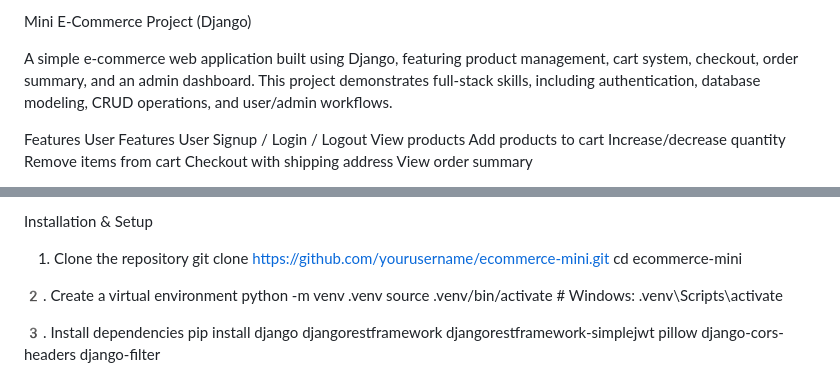
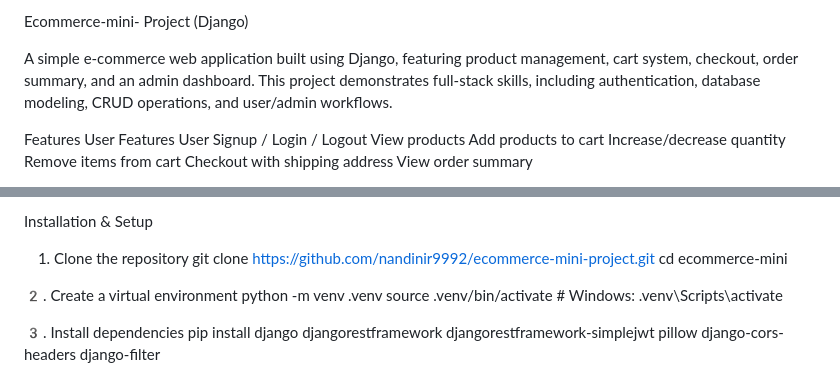
Before and after one commit to nandinir9992/ecommerce-mini-project, a Markdown page: README.md, 2 parts joined by grey strips. Rendered like a GitHub page.

```diff
--- a/README.md
+++ b/README.md
@@ -1,4 +1,4 @@
-Mini E-Commerce Project (Django)
+Ecommerce-mini- Project (Django)
 
 A simple e-commerce web application built using Django, featuring product management, cart system, checkout, order summary, and an admin dashboard.
 This project demonstrates full-stack skills, including authentication, database modeling, CRUD operations, and user/admin workflows.
@@ -86,7 +86,7 @@ project_root/
 
  Installation & Setup
 1. Clone the repository
-git clone https://github.com/yourusername/ecommerce-mini.git
+git clone https://github.com/nandinir9992/ecommerce-mini-project.git
 cd ecommerce-mini
 
 2️. Create a virtual environment
```
